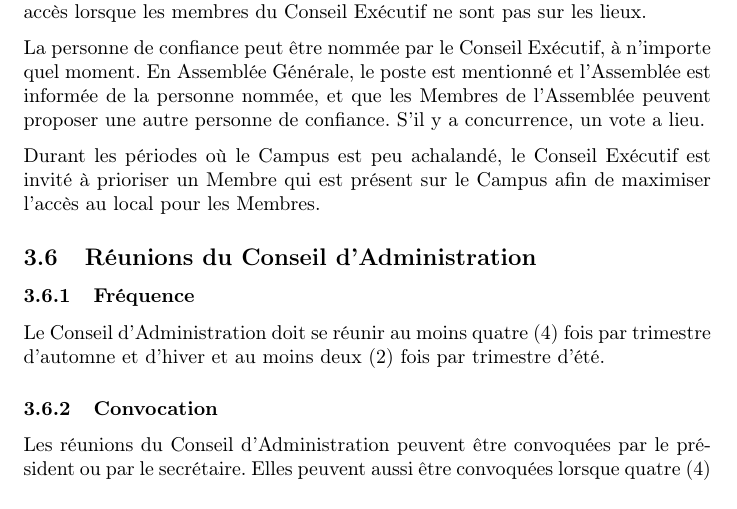
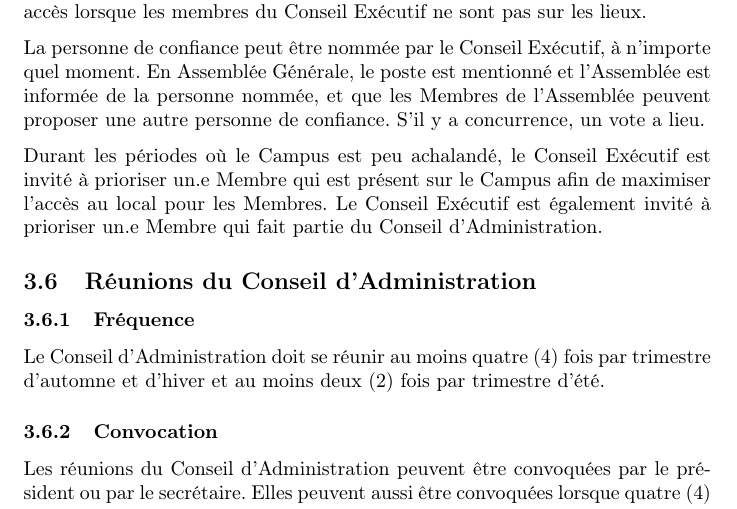
Before and after one commit to AEDIROUM/politiques, a LaTeX document (charte.tex): part of page 9 of 16, cut so that both start at the same text. Compiled offline with pdfLaTeX.

Commit message:
Amendement de Reda Kzaz

```diff
--- a/charte.tex
+++ b/charte.tex
@@ -207,7 +207,7 @@ Elle possède les clés du local de l'association étudiante pour pouvoir y donn
 La personne de confiance peut être nommée par le Conseil Exécutif, à n'importe quel moment.
 En Assemblée Générale, le poste est mentionné et l'Assemblée est informée de la personne nommée, et que les Membres de l'Assemblée peuvent proposer une autre personne de confiance. S'il y a concurrence, un vote a lieu.
 
-Durant les périodes où le Campus est peu achalandé, le Conseil Exécutif est invité à prioriser un Membre qui est présent sur le Campus afin de maximiser l'accès au local pour les Membres.
+Durant les périodes où le Campus est peu achalandé, le Conseil Exécutif est invité à prioriser un.e Membre qui est présent sur le Campus afin de maximiser l'accès au local pour les Membres. Le Conseil Exécutif est également invité à prioriser un.e Membre qui fait partie du Conseil d'Administration.
 
 \subsection{Réunions du Conseil d'Administration}\label{sec:reunions-du-conseil-dadministration}
 \subsubsection{Fréquence}\label{sec:frequence}
```
